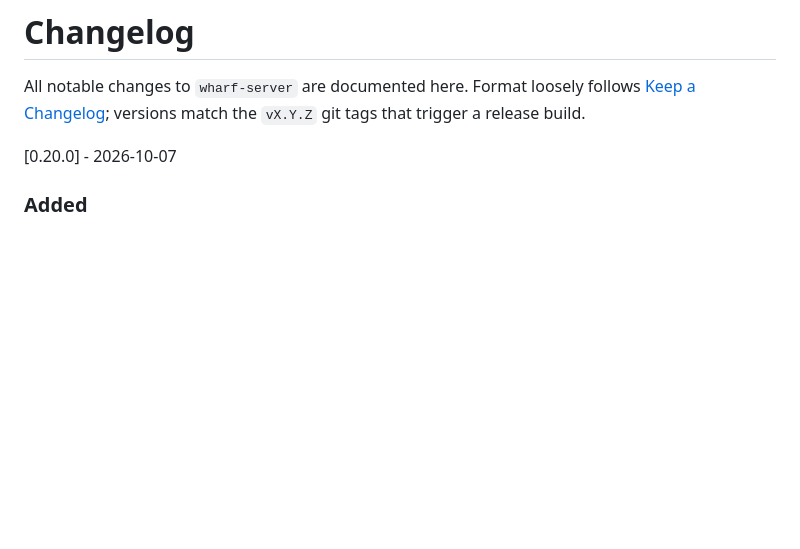
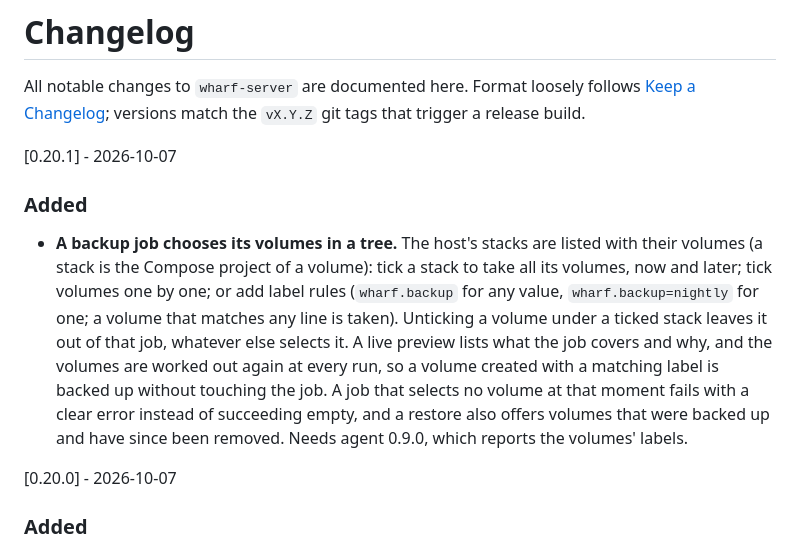
Before and after one commit to forgelab-me/wharf-server, a Markdown page: CHANGELOG.md, the part around the change. Rendered like a GitHub page; blank space fills up the shorter version.

Commit message:
feat: choose a backup job's volumes by stack and label

```diff
--- a/CHANGELOG.md
+++ b/CHANGELOG.md
@@ -1,6 +1,11 @@
 # Changelog
 
 All notable changes to `wharf-server` are documented here. Format loosely follows [Keep a Changelog](https://keepachangelog.com/en/1.1.0/); versions match the `vX.Y.Z` git tags that trigger a release build.
+
+[0.20.1] - 2026-10-07
+
+### Added
+- **A backup job chooses its volumes in a tree.** The host's stacks are listed with their volumes (a stack is the Compose project of a volume): tick a stack to take all its volumes, now and later; tick volumes one by one; or add label rules (`wharf.backup` for any value, `wharf.backup=nightly` for one; a volume that matches any line is taken). Unticking a volume under a ticked stack leaves it out of that job, whatever else selects it. A live preview lists what the job covers and why, and the volumes are worked out again at every run, so a volume created with a matching label is backed up without touching the job. A job that selects no volume at that moment fails with a clear error instead of succeeding empty, and a restore also offers volumes that were backed up and have since been removed. Needs agent 0.9.0, which reports the volumes' labels.
 
 [0.20.0] - 2026-10-07
 
```
Also changed, not shown: docs/screenshots.md (+5 -0 lines), docs/screenshots/backup-job.png, docs/screenshots/backup-volumes.png (added), docs/screenshots/backups.png, 12 other files.
